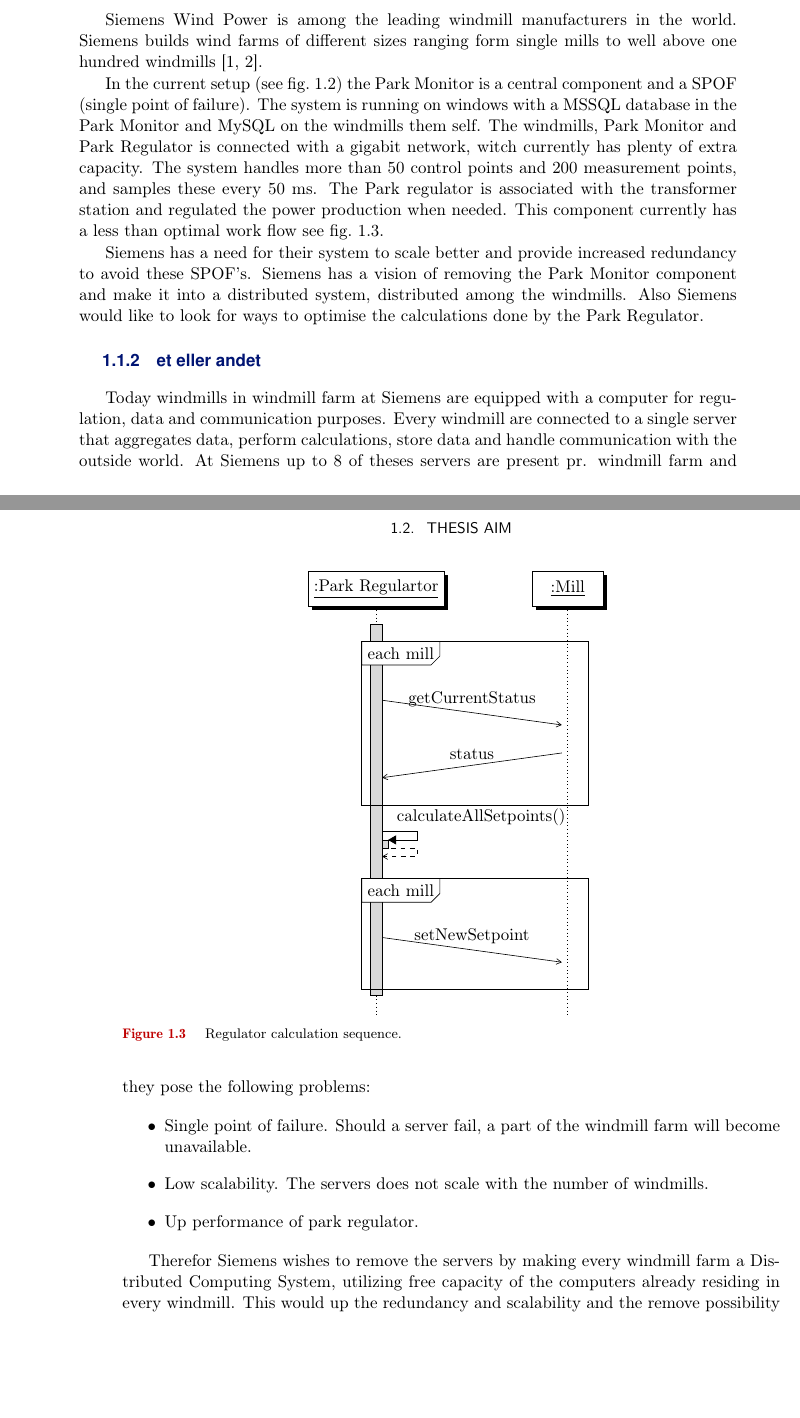
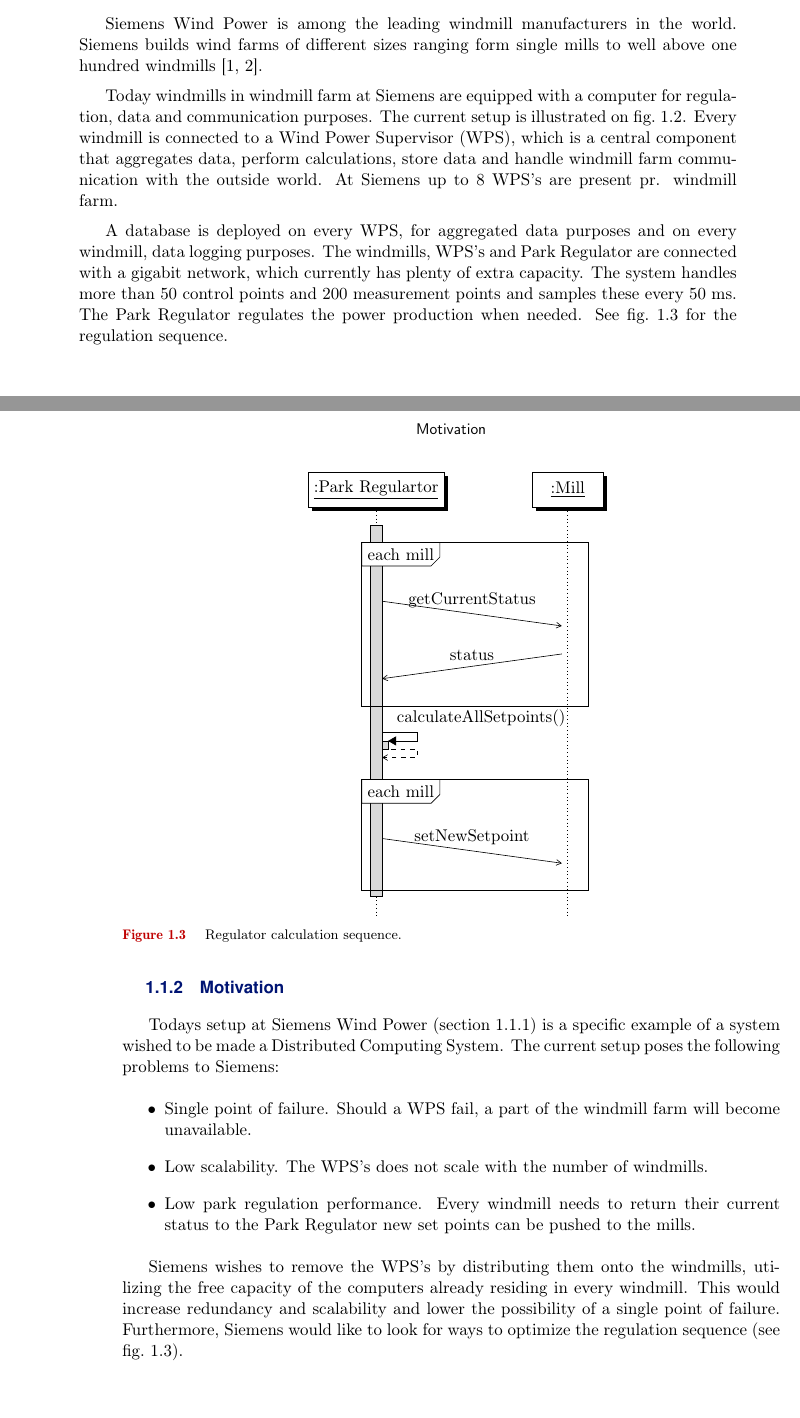
Before and after one commit to ThesisDistributedProduction/Raport, a LaTeX thesis (Report/Master.tex, which reads Report/SiemensCase.tex, Report/introduction.tex): two parts of pages 8 and 9 of 31, joined at a grey line, cut so that both start at the same text, the shorter picture padded with empty space. Compiled offline with pdfLaTeX.

Commit message:
introduction version 1.0 done

```diff
--- a/Report/SiemensCase.tex
+++ b/Report/SiemensCase.tex
@@ -1,14 +0,0 @@
-\subsection{Siemens case}
-Siemens Wind Power is among the leading windmill manufacturers in the world.
-Siemens builds wind farms of different sizes ranging form single mills to well above one hundred windmills \cite{simensOffShoreProjects, simensOnShoreProjects}.
-
-In the current setup (see \cref{fig:currentSiemensSetup}) the Park Monitor is a central component and a SPOF (single point of failure).
-The system is running on windows with a MSSQL database in the Park Monitor and MySQL on the windmills them self.
-The windmills, Park Monitor and Park Regulator is connected with a gigabit network, witch currently has plenty of extra capacity.
-The system handles more than 50 control points and 200 measurement points, and samples these every 50 ms.
-The Park regulator is associated with the transformer station and regulated the power production when needed.
-This component currently has a less than optimal work flow see \cref{fig:dataComputationSequence}.
-
-Siemens has a need for their system to scale better and provide increased redundancy to avoid these SPOF's.
-Siemens has a vision of removing the Park Monitor component and make it into a distributed system, distributed among the windmills. % (see \cref{fig:futureSiemensSetup}).
-Also Siemens would like to look for ways to optimise the calculations done by the Park Regulator.
@@ -26,42 +1,81 @@
-\end{figure}
-
+%\subsection{Siemens case}
+%Siemens Wind Power is among the leading windmill manufacturers in the world.
+%Siemens builds wind farms of different sizes ranging form single mills to well above one hundred windmills \cite{simensOffShoreProjects, simensOnShoreProjects}.
+%
+%In the current setup (see \cref{fig:currentSiemensSetup}) the Park Monitor is a central component and a SPOF (single point of failure).
+%The system is running on windows with a MSSQL database in the Park Monitor and MySQL on the windmills them self.
+%The windmills, Park Monitor and Park Regulator is connected with a gigabit network, witch currently has plenty of extra capacity.
+%The system handles more than 50 control points and 200 measurement points, and samples these every 50 ms.
+%The Park regulator is associated with the transformer station and regulated the power production when needed.
+%This component currently has a less than optimal work flow see \cref{fig:dataComputationSequence}.
+%
+%Siemens has a need for their system to scale better and provide increased redundancy to avoid these SPOF's.
+%Siemens has a vision of removing the Park Monitor component and make it into a distributed system, distributed among the windmills. % (see \cref{fig:futureSiemensSetup}).
+%Also Siemens would like to look for ways to optimise the calculations done by the Park Regulator.
+%
 %\begin{figure}
 %	\centering
-%	\includegraphics[width=0.7\textwidth,natwidth=610,natheight=642]{SystemOverviewsFuture.png}
+%	\includegraphics[width=0.7\textwidth,natwidth=610,natheight=642]{SystemOverviews.png}
 %	\captionsetup{format=plain,font=footnotesize,labelfont={bf,red},labelsep=quad,singlelinecheck=no}
-%	\caption[Illustrates the future Siemens windmill farm setup]{
-%		\label{fig:futureSiemensSetup}
+%	\caption[Illustrates the current Siemens windmill farm setup]{
+%		\label{fig:currentSiemensSetup}
 %		\footnotesize{%
-%			This figure illustrates the future Siemens windmill farm setup.
+%			This figure illustrates the current Siemens windmill farm setup.
 %		}
 %	}
 %\end{figure}
-
-\begin{figure}
-	\centering
-	\begin{sequencediagram} %Created using pgf-umlsd
-		\newthread{reg}{:Park Regulartor}
-		\newinst[2]{mill}{:Mill}
-
-		\begin{sdblock}{each mill}{}
-			\mess[1]{reg}{getCurrentStatus}{mill}
-			\mess[1]{mill}{status}{reg}
-		\end{sdblock}
-
-		\begin{call}{reg}{calculateAllSetpoints()}{reg}{}
-		\end{call}
-
-		\begin{sdblock}{each mill}{}
-			\mess[1]{reg}{setNewSetpoint}{mill}
-		\end{sdblock}
-
-	\end{sequencediagram}
-
-	\captionsetup{format=plain,font=footnotesize,labelfont={bf,red},labelsep=quad,singlelinecheck=no}
-	\caption[Regulator calculation sequence]{
-		\label{fig:dataComputationSequence}
-		\footnotesize{%
-			Regulator calculation sequence.
-		}
-	}
-\end{figure}
+%
+%%\begin{figure}
+%%	\centering
+%%	\includegraphics[width=0.7\textwidth,natwidth=610,natheight=642]{SystemOverviewsFuture.png}
+%%	\captionsetup{format=plain,font=footnotesize,labelfont={bf,red},labelsep=quad,singlelinecheck=no}
+%%	\caption[Illustrates the future Siemens windmill farm setup]{
+%%		\label{fig:futureSiemensSetup}
+%%		\footnotesize{%
+%%			This figure illustrates the future Siemens windmill farm setup.
+%%		}
+%%	}
+%%\end{figure}
+%
+%\begin{figure}
+%	\centering
+%	\begin{sequencediagram} %Created using pgf-umlsd
+%		\newthread{reg}{:Park Regulartor}
+%		\newinst[2]{mill}{:Mill}
+%
+%		\begin{sdblock}{each mill}{}
+%			\mess[1]{reg}{getCurrentStatus}{mill}
+%			\mess[1]{mill}{status}{reg}
+%		\end{sdblock}
+%
+%		\begin{call}{reg}{calculateAllSetpoints()}{reg}{}
+%		\end{call}
+%
+%		\begin{sdblock}{each mill}{}
+%			\mess[1]{reg}{setNewSetpoint}{mill}
+%		\end{sdblock}
+%
+%	\end{sequencediagram}
+%
+%	\captionsetup{format=plain,font=footnotesize,labelfont={bf,red},labelsep=quad,singlelinecheck=no}
+%	\caption[Regulator calculation sequence]{
+%		\label{fig:dataComputationSequence}
+%		\footnotesize{%
+%			Regulator calculation sequence.
+%		}
+%	}
+%\end{figure}
+%
+%
+%
+%
+%
+%
+%
+%
+%
+%
+%
+%
+%
+%
--- a/Report/introduction.tex
+++ b/Report/introduction.tex
@@ -26,6 +27,8 @@
 
-\input{SiemensCase}
+\subsection{Siemens Wind Power case}
+\label{sec:SiemensCase}
+Siemens Wind Power is among the leading windmill manufacturers in the world. Siemens builds wind farms of different sizes ranging form single mills to well above one hundred windmills \cite{simensOffShoreProjects, simensOnShoreProjects}.
 
-\subsection{et eller andet}
+Today windmills in windmill farm at Siemens are equipped with a computer for regulation, data and communication purposes. The current setup is illustrated on \cref{fig:currentSiemensSetup}. Every windmill is connected to a Wind Power Supervisor (WPS), which is a central component that aggregates data, perform calculations, store data and handle windmill farm communication with the outside world. At Siemens up to 8 WPS's are present pr. windmill farm.
 
-Today windmills in windmill farm at Siemens are equipped with a computer for regulation, data and communication purposes. Every windmill are connected to a single server that aggregates data, perform calculations, store data and handle communication with the outside world. At Siemens up to 8 of theses servers are present pr. windmill farm and they pose the following problems:
+A database is deployed on every WPS, for aggregated data purposes and on every windmill, data logging purposes. The windmills, WPS's and Park Regulator are connected with a gigabit network, which currently has plenty of extra capacity. The system handles more than 50 control points and 200 measurement points and samples these every 50 ms. The Park Regulator regulates the power production when needed. See \cref{fig:dataComputationSequence} for the regulation sequence.
@@ -32,13 +46,60 @@
+\end{figure}
+
+%\begin{figure}
+%	\centering
+%	\includegraphics[width=0.7\textwidth,natwidth=610,natheight=642]{SystemOverviewsFuture.png}
+%	\captionsetup{format=plain,font=footnotesize,labelfont={bf,red},labelsep=quad,singlelinecheck=no}
+%	\caption[Illustrates the future Siemens windmill farm setup]{
+%		\label{fig:futureSiemensSetup}
+%		\footnotesize{%
+%			This figure illustrates the future Siemens windmill farm setup.
+%		}
+%	}
+%\end{figure}
+
+\begin{figure}
+	\centering
+	\begin{sequencediagram} %Created using pgf-umlsd
+		\newthread{reg}{:Park Regulartor}
+		\newinst[2]{mill}{:Mill}
+
+		\begin{sdblock}{each mill}{}
+			\mess[1]{reg}{getCurrentStatus}{mill}
+			\mess[1]{mill}{status}{reg}
+		\end{sdblock}
+
+		\begin{call}{reg}{calculateAllSetpoints()}{reg}{}
+		\end{call}
+
+		\begin{sdblock}{each mill}{}
+			\mess[1]{reg}{setNewSetpoint}{mill}
+		\end{sdblock}
+
+	\end{sequencediagram}
+
+	\captionsetup{format=plain,font=footnotesize,labelfont={bf,red},labelsep=quad,singlelinecheck=no}
+	\caption[Regulator calculation sequence]{
+		\label{fig:dataComputationSequence}
+		\footnotesize{%
+			Regulator calculation sequence.
+		}
+	}
+\end{figure}
+
+\subsection{Motivation}
+
+Todays setup at Siemens Wind Power (\cref{sec:SiemensCase}) is a specific example of a system wished to be made a Distributed Computing System. The current setup poses the following problems to Siemens:
+
 \begin{itemize}
-	\item Single point of failure. Should a server fail, a part of the windmill farm will become unavailable.
-	\item Low scalability. The servers does not scale with the number of windmills.
-	\item Up performance of park regulator.
+	\item Single point of failure. Should a WPS fail, a part of the windmill farm will become unavailable.
+	\item Low scalability. The WPS's does not scale with the number of windmills.
+	\item Low park regulation performance. Every windmill needs to return their current status to the Park Regulator new set points can be pushed to the mills.
 \end{itemize}
 
-Therefor Siemens wishes to remove the servers by making every windmill farm a Distributed Computing System, utilizing free capacity of the computers already residing in every windmill. This would up the redundancy and scalability and the remove possibility of a single point of failure. A windmill farm must serve as single server which means ease of access must be maintained even though computation and data is distributed. This means routing traffic to a windmill with free capacity through a single interface, without external systems being aware of it.
+Siemens wishes to remove the WPS's by distributing them onto the windmills, utilizing the free capacity of the computers already residing in every windmill. This would increase redundancy and scalability and lower the possibility of a single point of failure. Furthermore, Siemens would like to look for ways to optimize the regulation sequence (see \cref{fig:dataComputationSequence}).
 
 
-% Masser båndbredde
+
 
 % Today windmills in windmill farm are connected to a single server that aggregates data, perform calculations, store data and handle communication with the outside world. These servers do not scale well with the size of the windmill farm, and they are a single point of failure. Therefor Siemens wishes to remove the servers by utilizing free capacity of the computers already residing in every windmill.
 %Currently there is some limited redundancy in data and availability but this could be greatly improved by distributing data and communication to the windmills.
```
Also changed, not shown: Report/SiemensCase.tex (11 more changed lines), Report/introduction.tex (16 more changed lines).
